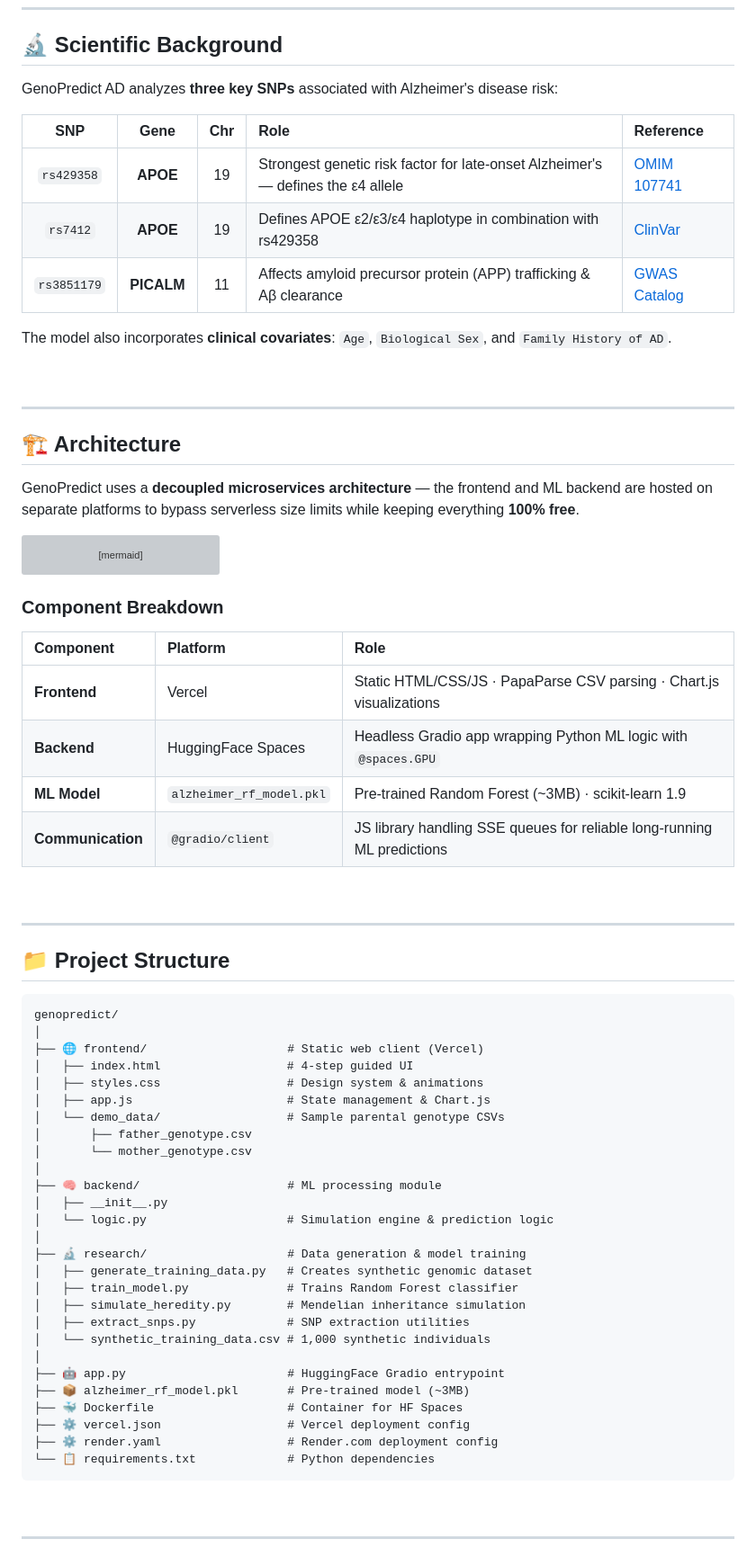
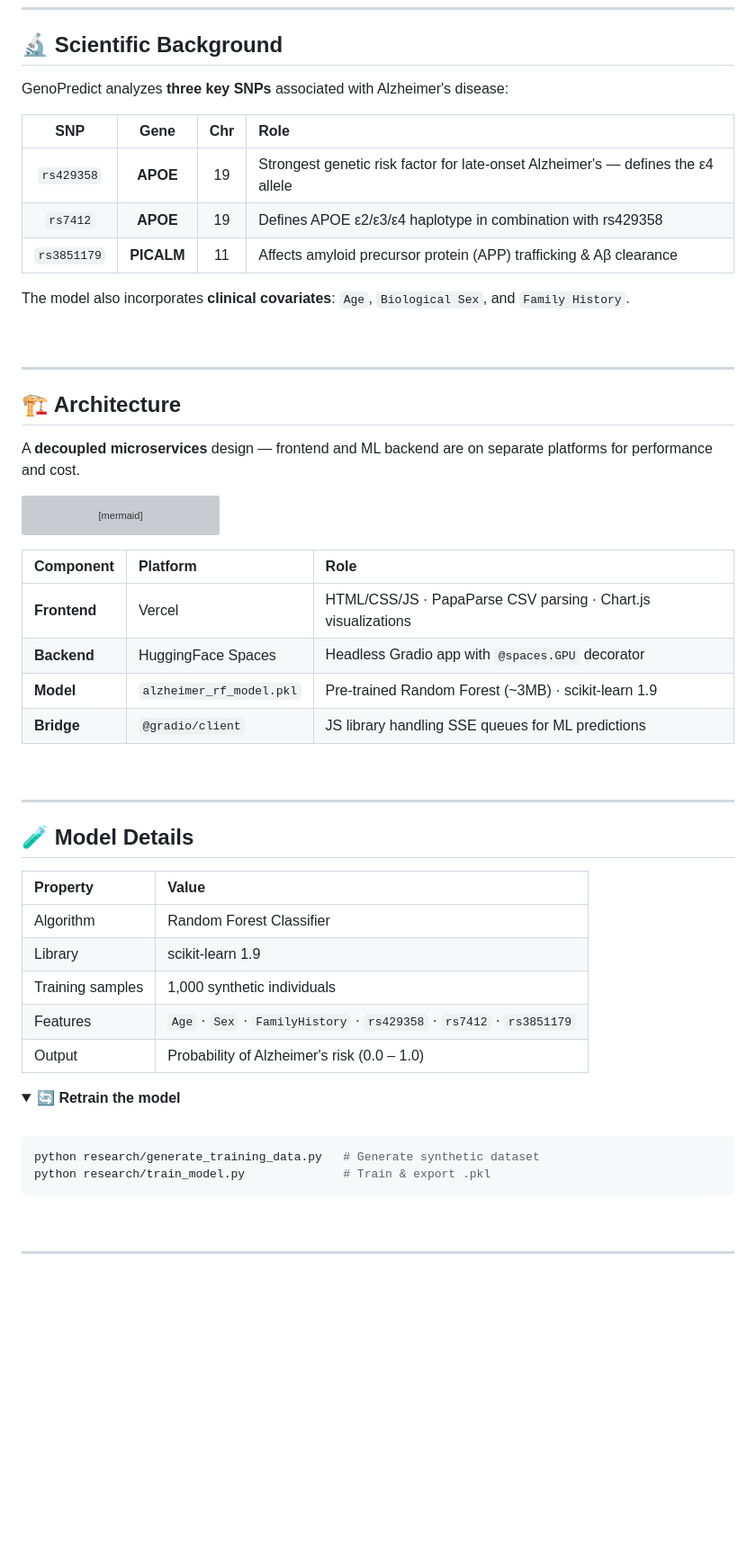
Before and after one commit to arbiahani2-wq/genopredict, a Markdown page: README.md, the part around one of its changes. Shown at 90% size. Drawn GitHub-style; folded sections open; blank space fills up the shorter version; grey boxes are pictures that could not be loaded.

````diff
--- a/README.md
+++ b/README.md
@@ -75,15 +61,15 @@ The app guides users through a **4-step process**:
 
 ## 🔬 Scientific Background
 
-GenoPredict AD analyzes **three key SNPs** associated with Alzheimer's disease risk:
+GenoPredict analyzes **three key SNPs** associated with Alzheimer's disease:
 
-| SNP | Gene | Chr | Role | Reference |
-|:---:|:----:|:---:|:-----|:----------|
-| `rs429358` | **APOE** | 19 | Strongest genetic risk factor for late-onset Alzheimer's — defines the ε4 allele | [OMIM 107741](https://omim.org/entry/107741) |
-| `rs7412` | **APOE** | 19 | Defines APOE ε2/ε3/ε4 haplotype in combination with rs429358 | [ClinVar](https://www.ncbi.nlm.nih.gov/clinvar/) |
-| `rs3851179` | **PICALM** | 11 | Affects amyloid precursor protein (APP) trafficking & Aβ clearance | [GWAS Catalog](https://www.ebi.ac.uk/gwas/) |
+| SNP | Gene | Chr | Role |
+|:---:|:----:|:---:|:-----|
+| `rs429358` | **APOE** | 19 | Strongest genetic risk factor for late-onset Alzheimer's — defines the ε4 allele |
+| `rs7412` | **APOE** | 19 | Defines APOE ε2/ε3/ε4 haplotype in combination with rs429358 |
+| `rs3851179` | **PICALM** | 11 | Affects amyloid precursor protein (APP) trafficking & Aβ clearance |
 
-The model also incorporates **clinical covariates**: `Age`, `Biological Sex`, and `Family History of AD`.
+The model also incorporates **clinical covariates**: `Age`, `Biological Sex`, and `Family History`.
 
 <br/>
 
@@ -91,7 +77,7 @@ The model also incorporates **clinical covariates**: `Age`, `Biological Sex`, an
 
 ## 🏗️ Architecture
 
-GenoPredict uses a **decoupled microservices architecture** — the frontend and ML backend are hosted on separate platforms to bypass serverless size limits while keeping everything **100% free**.
+A **decoupled microservices** design — frontend and ML backend are on separate platforms for performance and cost.
 
 ```mermaid
 graph LR
@@ -108,50 +94,37 @@ graph LR
     style D fill:#F97316,color:#fff,stroke:#C2410C
 ```
 
-### Component Breakdown
-
 | Component | Platform | Role |
 |:----------|:---------|:-----|
-| **Frontend** | Vercel | Static HTML/CSS/JS · PapaParse CSV parsing · Chart.js visualizations |
-| **Backend** | HuggingFace Spaces | Headless Gradio app wrapping Python ML logic with `@spaces.GPU` |
-| **ML Model** | `alzheimer_rf_model.pkl` | Pre-trained Random Forest (~3MB) · scikit-learn 1.9 |
-| **Communication** | `@gradio/client` | JS library handling SSE queues for reliable long-running ML predictions |
+| **Frontend** | Vercel | HTML/CSS/JS · PapaParse CSV parsing · Chart.js visualizations |
+| **Backend** | HuggingFace Spaces | Headless Gradio app with `@spaces.GPU` decorator |
+| **Model** | `alzheimer_rf_model.pkl` | Pre-trained Random Forest (~3MB) · scikit-learn 1.9 |
+| **Bridge** | `@gradio/client` | JS library handling SSE queues for ML predictions |
 
 <br/>
 
 ---
 
-## 📁 Project Structure
+## 🧪 Model Details
 
+| Property | Value |
+|:---------|:------|
+| Algorithm | Random Forest Classifier |
+| Library | scikit-learn 1.9 |
+| Training samples | 1,000 synthetic individuals |
+| Features | `Age` · `Sex` · `FamilyHistory` · `rs429358` · `rs7412` · `rs3851179` |
+| Output | Probability of Alzheimer's risk (0.0 – 1.0) |
+
+<details>
+<summary><strong>🔄 Retrain the model</strong></summary>
+<br/>
+
+```bash
+python research/generate_training_data.py   # Generate synthetic dataset
+python research/train_model.py              # Train & export .pkl
 ```
-genopredict/
-│
-├── 🌐 frontend/                    # Static web client (Vercel)
-│   ├── index.html                  # 4-step guided UI
-│   ├── styles.css                  # Design system & animations
-│   ├── app.js                      # State management & Chart.js
-│   └── demo_data/                  # Sample parental genotype CSVs
-│       ├── father_genotype.csv
-│       └── mother_genotype.csv
-│
-├── 🧠 backend/                     # ML processing module
-│   ├── __init__.py
-│   └── logic.py                    # Simulation engine & prediction logic
-│
-├── 🔬 research/                    # Data generation & model training
-│   ├── generate_training_data.py   # Creates synthetic genomic dataset
-│   ├── train_model.py              # Trains Random Forest classifier
-│   ├── simulate_heredity.py        # Mendelian inheritance simulation
-│   ├── extract_snps.py             # SNP extraction utilities
-│   └── synthetic_training_data.csv # 1,000 synthetic individuals
-│
-├── 🤖 app.py                       # HuggingFace Gradio entrypoint
-├── 📦 alzheimer_rf_model.pkl       # Pre-trained model (~3MB)
-├── 🐳 Dockerfile                   # Container for HF Spaces
-├── ⚙️ vercel.json                  # Vercel deployment config
-├── ⚙️ render.yaml                  # Render.com deployment config
-└── 📋 requirements.txt             # Python dependencies
-```
+
+</details>
 
 <br/>
 
````
Also changed, not shown: other parts of README.md (+33 -150 lines).
